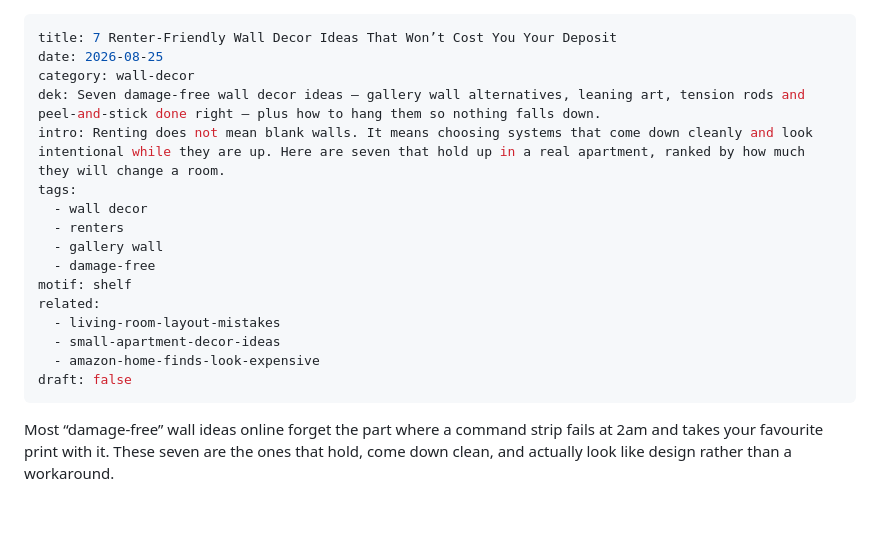
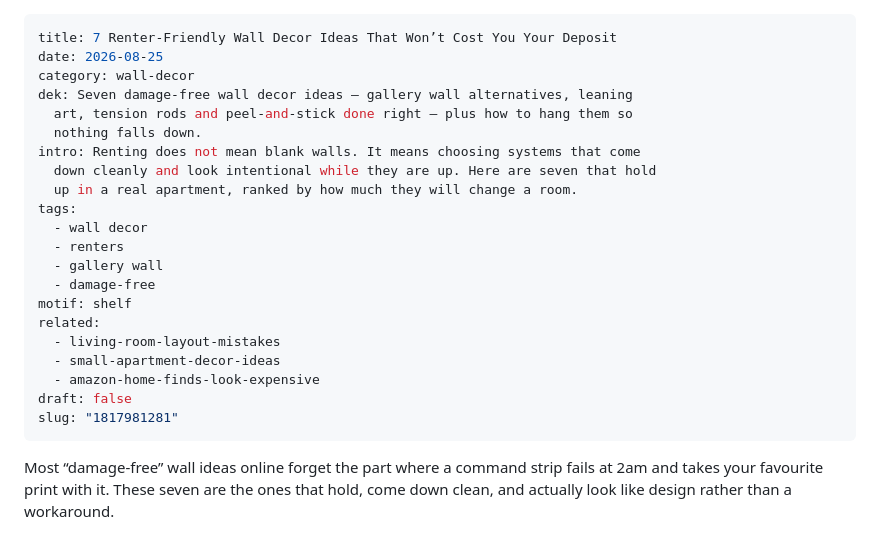
Before and after one commit to RedLaxx/homedecorpad-site, a Markdown page: content/posts/renter-friendly-wall-decor-ideas.md, the part around one of its changes. GitHub-like rendering; blank space fills up the shorter version.

Commit message:
Update content/posts/renter-friendly-wall-decor-ideas.md (via Pages CMS)

```diff
--- a/content/posts/renter-friendly-wall-decor-ideas.md
+++ b/content/posts/renter-friendly-wall-decor-ideas.md
@@ -2,8 +2,12 @@
 title: 7 Renter-Friendly Wall Decor Ideas That Won’t Cost You Your Deposit
 date: 2026-08-25
 category: wall-decor
-dek: Seven damage-free wall decor ideas — gallery wall alternatives, leaning art, tension rods and peel-and-stick done right — plus how to hang them so nothing falls down.
-intro: Renting does not mean blank walls. It means choosing systems that come down cleanly and look intentional while they are up. Here are seven that hold up in a real apartment, ranked by how much they will change a room.
+dek: Seven damage-free wall decor ideas — gallery wall alternatives, leaning
+  art, tension rods and peel-and-stick done right — plus how to hang them so
+  nothing falls down.
+intro: Renting does not mean blank walls. It means choosing systems that come
+  down cleanly and look intentional while they are up. Here are seven that hold
+  up in a real apartment, ranked by how much they will change a room.
 tags:
   - wall decor
   - renters
@@ -15,8 +19,8 @@ related:
   - small-apartment-decor-ideas
   - amazon-home-finds-look-expensive
 draft: false
+slug: "1817981281"
 ---
-
 Most “damage-free” wall ideas online forget the part where a command strip fails at 2am and takes your favourite print with it. These seven are the ones that hold, come down clean, and actually look like design rather than a workaround.
 
 ## 1. Lean oversized art on a console or the floor
```
Also changed, not shown: other parts of content/posts/renter-friendly-wall-decor-ideas.md (+7 -2 lines).
